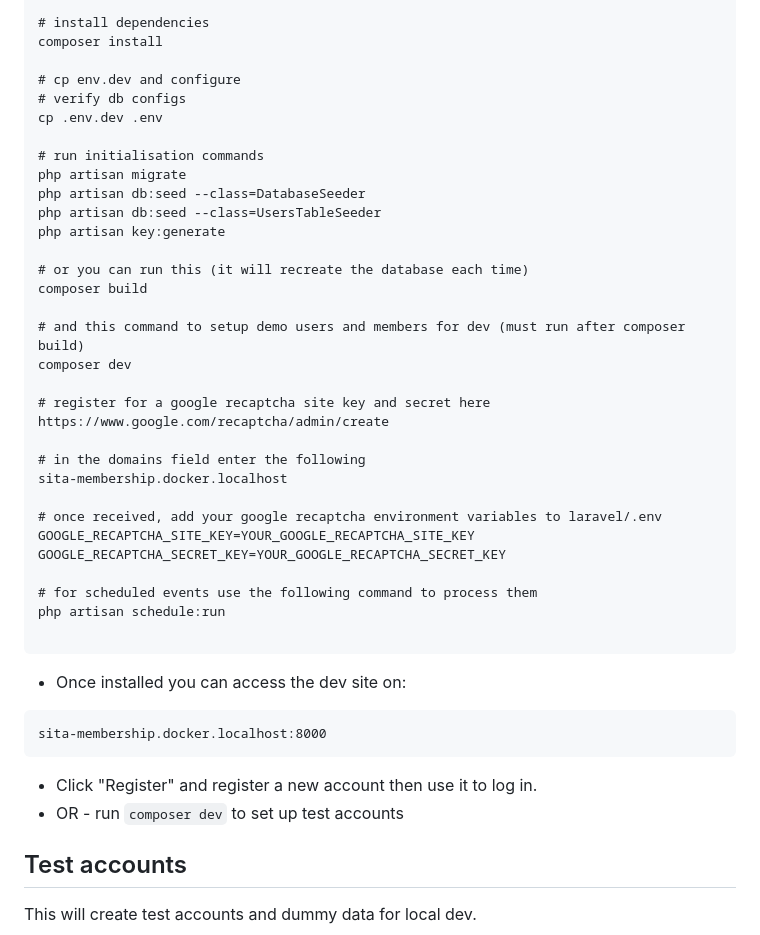
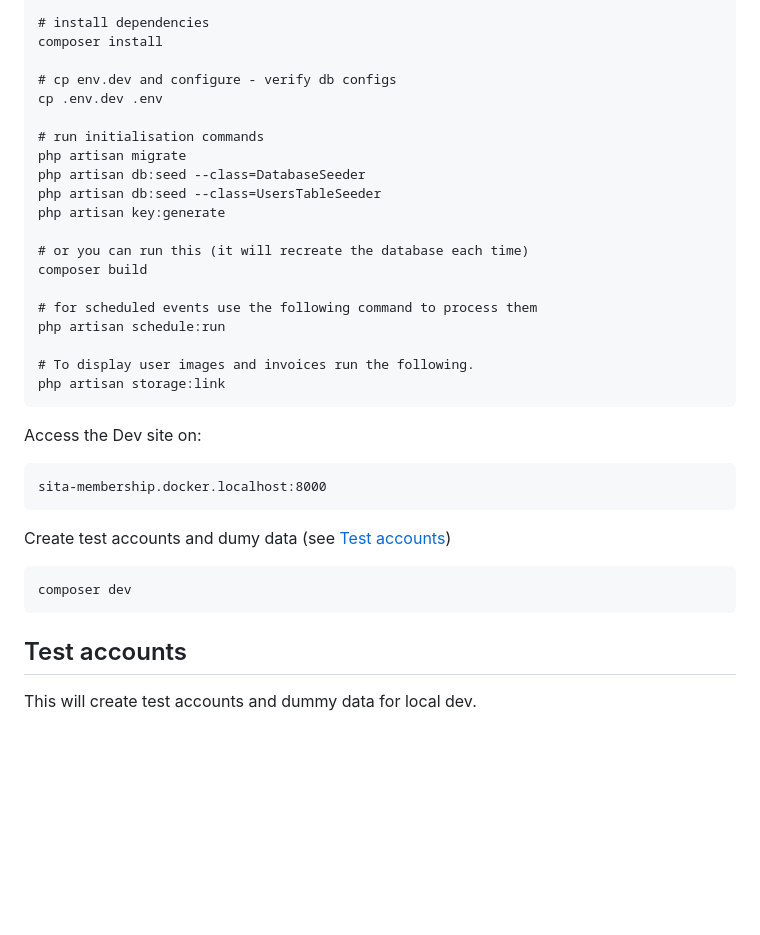
Before and after one commit to sita-samoa/sita-membership, a Markdown page: docs/guides/tech_guide.md, the part around one of its changes. GitHub-like rendering; blank space fills up the shorter version.

````diff
--- a/docs/guides/tech_guide.md
+++ b/docs/guides/tech_guide.md
@@ -20,8 +20,7 @@ cd laravel
 # install dependencies
 composer install
 
-# cp env.dev and configure
-# verify db configs
+# cp env.dev and configure - verify db configs
 cp .env.dev .env
 
 # run initialisation commands
@@ -33,32 +32,24 @@ php artisan key:generate
 # or you can run this (it will recreate the database each time)
 composer build
 
-# and this command to setup demo users and members for dev (must run after composer build)
-composer dev
-
-# register for a google recaptcha site key and secret here
-https://www.google.com/recaptcha/admin/create
-
-# in the domains field enter the following
-sita-membership.docker.localhost
-
-# once received, add your google recaptcha environment variables to laravel/.env
-GOOGLE_RECAPTCHA_SITE_KEY=YOUR_GOOGLE_RECAPTCHA_SITE_KEY
-GOOGLE_RECAPTCHA_SECRET_KEY=YOUR_GOOGLE_RECAPTCHA_SECRET_KEY
-
 # for scheduled events use the following command to process them
 php artisan schedule:run
 
+# To display user images and invoices run the following.
+php artisan storage:link
 ```
 
-* Once installed you can access the dev site on:
+Access the Dev site on:
 
 ```
 sita-membership.docker.localhost:8000
 ```
 
-* Click "Register" and register a new account then use it to log in.
-* OR - run `composer dev` to set up test accounts
+Create test accounts and dumy data (see [Test accounts](#test-accounts))
+
+```
+composer dev
+```
 
 ## Test accounts
 
````
Also changed, not shown: other parts of docs/guides/tech_guide.md (+40 -29 lines).
